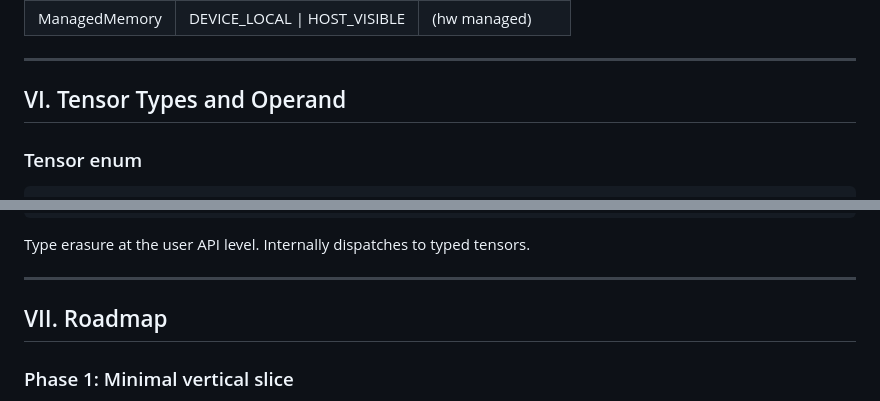
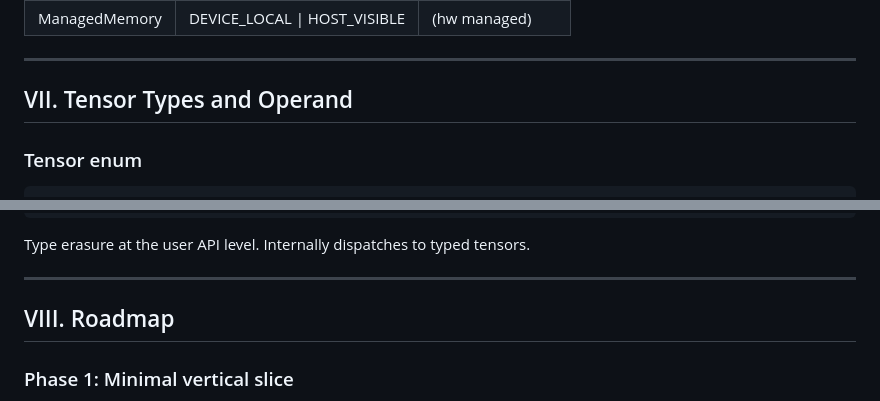
Before and after one commit to tensor4all/tensor4all-meta, a Markdown page: docs/design/v2-backend-architecture.md, 2 parts joined by grey strips. Rendered like a GitHub page.

```diff
--- a/docs/design/v2-backend-architecture.md
+++ b/docs/design/v2-backend-architecture.md
@@ -490,7 +582,7 @@ IREE is officially replacing XLA's runtime (OpenXLA project). When mature:
 
 ---
 
-## VI. Tensor Types and Operand
+## VII. Tensor Types and Operand
 
 ### Tensor<T> enum
 
@@ -533,7 +625,7 @@ Type erasure at the user API level. Internally dispatches to typed tensors.
 
 ---
 
-## VII. Roadmap
+## VIII. Roadmap
 
 ### Phase 1: Minimal vertical slice
 
```
Also changed, not shown: other parts of docs/design/v2-backend-architecture.md (+95 -3 lines).
